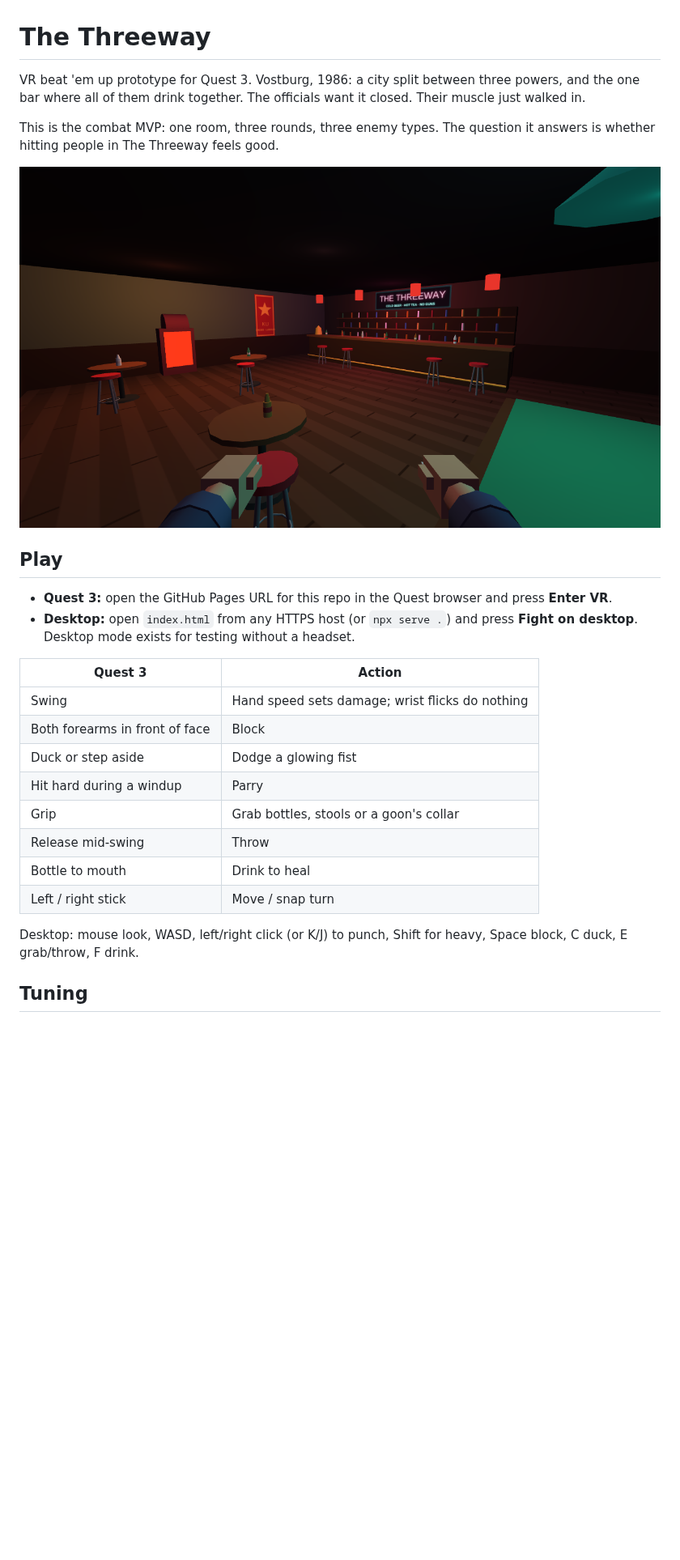
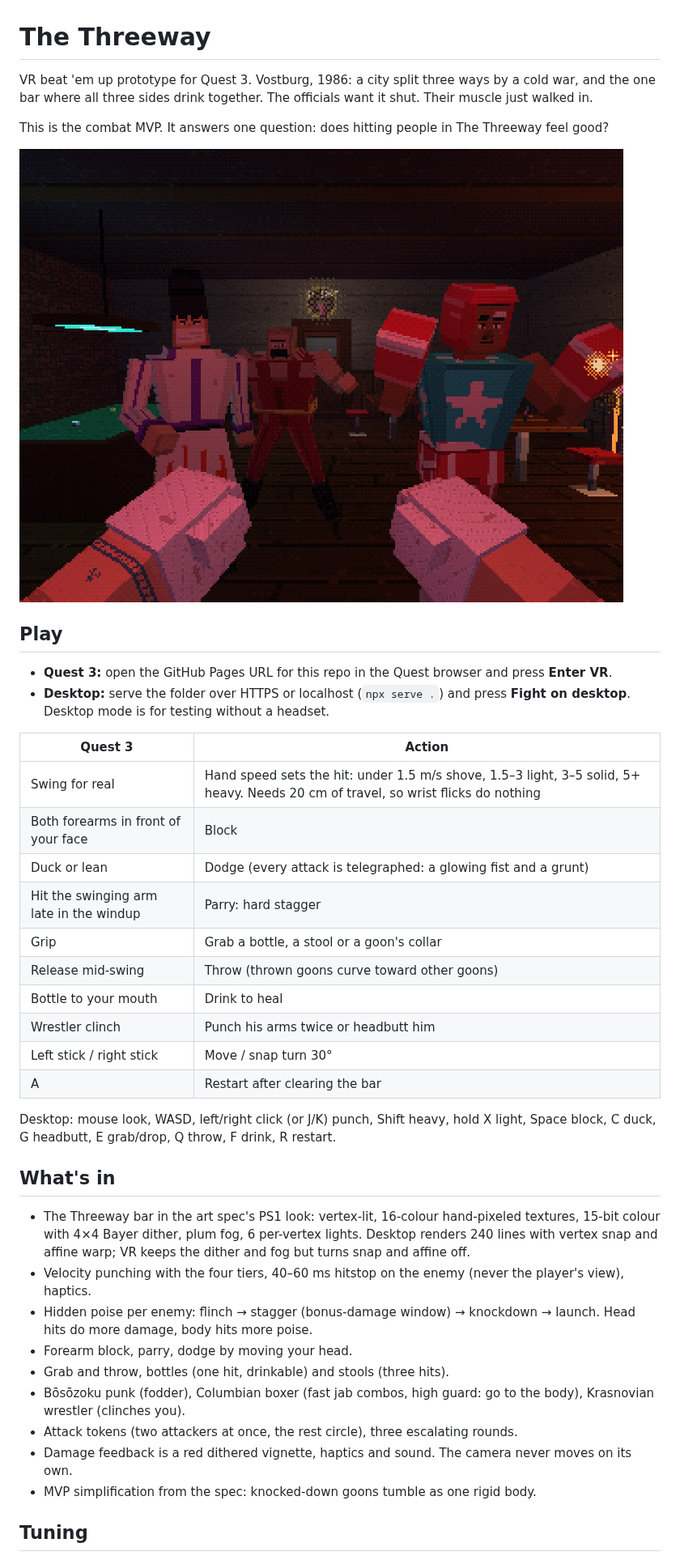
Before and after one commit to KungFuKennyOG/the-threeway, a Markdown page: README.md, the part around one of its changes. Shown at 81% size. Drawn GitHub-style; pictures changed too: docs/art_bar.png (deleted), docs/keyart.png (added); blank space fills up the shorter version.

```diff
--- a/README.md
+++ b/README.md
@@ -1,28 +1,42 @@
 # The Threeway
 
-VR beat 'em up prototype for Quest 3. Vostburg, 1986: a city split between three powers, and the one bar where all of them drink together. The officials want it closed. Their muscle just walked in.
+VR beat 'em up prototype for Quest 3. Vostburg, 1986: a city split three ways by a cold war, and the one bar where all three sides drink together. The officials want it shut. Their muscle just walked in.
 
-This is the combat MVP: one room, three rounds, three enemy types. The question it answers is whether hitting people in The Threeway feels good.
+This is the combat MVP. It answers one question: does hitting people in The Threeway feel good?
 
-![The bar](docs/art_bar.png)
+![Key art](docs/keyart.png)
 
 ## Play
 
 - **Quest 3:** open the GitHub Pages URL for this repo in the Quest browser and press **Enter VR**.
-- **Desktop:** open `index.html` from any HTTPS host (or `npx serve .`) and press **Fight on desktop**. Desktop mode exists for testing without a headset.
+- **Desktop:** serve the folder over HTTPS or localhost (`npx serve .`) and press **Fight on desktop**. Desktop mode is for testing without a headset.
 
 | Quest 3 | Action |
 | --- | --- |
-| Swing | Hand speed sets damage; wrist flicks do nothing |
-| Both forearms in front of face | Block |
-| Duck or step aside | Dodge a glowing fist |
-| Hit hard during a windup | Parry |
-| Grip | Grab bottles, stools or a goon's collar |
-| Release mid-swing | Throw |
-| Bottle to mouth | Drink to heal |
-| Left / right stick | Move / snap turn |
+| Swing for real | Hand speed sets the hit: under 1.5 m/s shove, 1.5–3 light, 3–5 solid, 5+ heavy. Needs 20 cm of travel, so wrist flicks do nothing |
+| Both forearms in front of your face | Block |
+| Duck or lean | Dodge (every attack is telegraphed: a glowing fist and a grunt) |
+| Hit the swinging arm late in the windup | Parry: hard stagger |
+| Grip | Grab a bottle, a stool or a goon's collar |
+| Release mid-swing | Throw (thrown goons curve toward other goons) |
+| Bottle to your mouth | Drink to heal |
+| Wrestler clinch | Punch his arms twice or headbutt him |
+| Left stick / right stick | Move / snap turn 30° |
+| A | Restart after clearing the bar |
 
-Desktop: mouse look, WASD, left/right click (or K/J) to punch, Shift for heavy, Space block, C duck, E grab/throw, F drink.
+Desktop: mouse look, WASD, left/right click (or J/K) punch, Shift heavy, hold X light, Space block, C duck, G headbutt, E grab/drop, Q throw, F drink, R restart.
+
+## What's in
+
+- The Threeway bar in the art spec's PS1 look: vertex-lit, 16-colour hand-pixeled textures, 15-bit colour with 4×4 Bayer dither, plum fog, 6 per-vertex lights. Desktop renders 240 lines with vertex snap and affine warp; VR keeps the dither and fog but turns snap and affine off.
+- Velocity punching with the four tiers, 40–60 ms hitstop on the enemy (never the player's view), haptics.
+- Hidden poise per enemy: flinch → stagger (bonus-damage window) → knockdown → launch. Head hits do more damage, body hits more poise.
+- Forearm block, parry, dodge by moving your head.
+- Grab and throw, bottles (one hit, drinkable) and stools (three hits).
+- Bōsōzoku punk (fodder), Columbian boxer (fast jab combos, high guard: go to the body), Krasnovian wrestler (clinches you).
+- Attack tokens (two attackers at once, the rest circle), three escalating rounds.
+- Damage feedback is a red dithered vignette, haptics and sound. The camera never moves on its own.
+- MVP simplification from the spec: knocked-down goons tumble as one rigid body.
 
 ## Tuning
 
```
Also changed, not shown: other parts of README.md (+13 -2 lines), docs/art_fight.png (deleted), docs/art_lineup.png (deleted), 4 other files.
